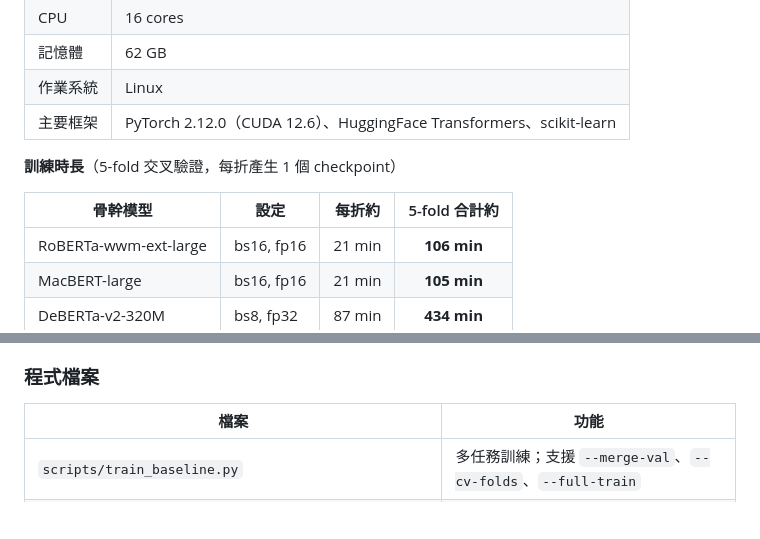
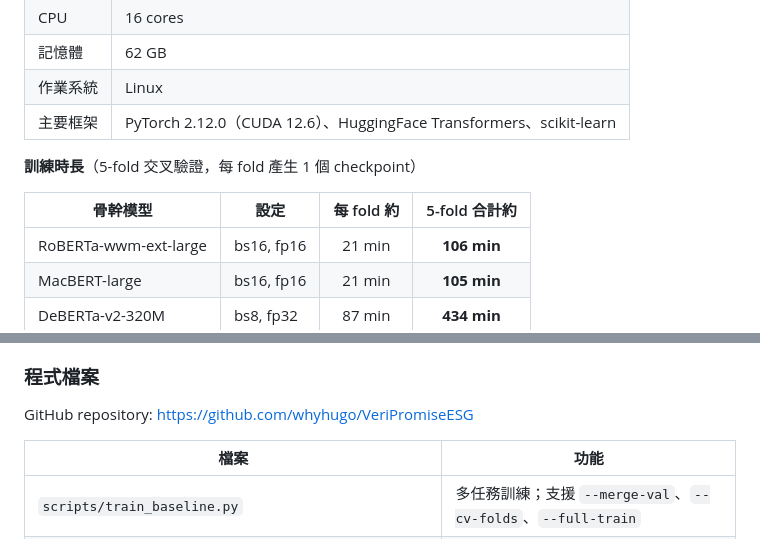
Before and after one commit to whyhugo/VeriPromiseESG, a Markdown page: reports/competition_report.md, 2 parts joined by grey strips. Drawn GitHub-style; blank space fills up the shorter version.

Commit message:
docs: update final report

```diff
--- a/reports/competition_report.md
+++ b/reports/competition_report.md
@@ -123,9 +123,9 @@ flowchart TD
 | 作業系統 | Linux |
 | 主要框架 | PyTorch 2.12.0（CUDA 12.6）、HuggingFace Transformers、scikit-learn |
 
-**訓練時長**（5-fold 交叉驗證，每折產生 1 個 checkpoint）
+**訓練時長**（5-fold 交叉驗證，每 fold 產生 1 個 checkpoint）
 
-| 骨幹模型 | 設定 | 每折約 | 5-fold 合計約 |
+| 骨幹模型 | 設定 | 每 fold 約 | 5-fold 合計約 |
 |---|---|:---:|:---:|
 | RoBERTa-wwm-ext-large | bs16, fp16 | 21 min | **106 min** |
 | MacBERT-large | bs16, fp16 | 21 min | **105 min** |
@@ -174,6 +174,8 @@ RoBERTa-large 單模最強；MacBERT 與 DeBERTa 單模較弱，但作為 ensemb
 - **Erlangshen DeBERTa checkpoint 權重以 fp16 儲存**：載入後編碼器輸出為 Half，與 fp32 分類頭衝突（`mat1 and mat2 must have the same dtype`）；於模型建立時對編碼器呼叫 `.float()` 強制轉 fp32 解決（對 RoBERTa/MacBERT 為無作用）。
 
 ### 程式檔案
+
+GitHub repository: https://github.com/whyhugo/VeriPromiseESG
 
 | 檔案 | 功能 |
 |---|---|
```
